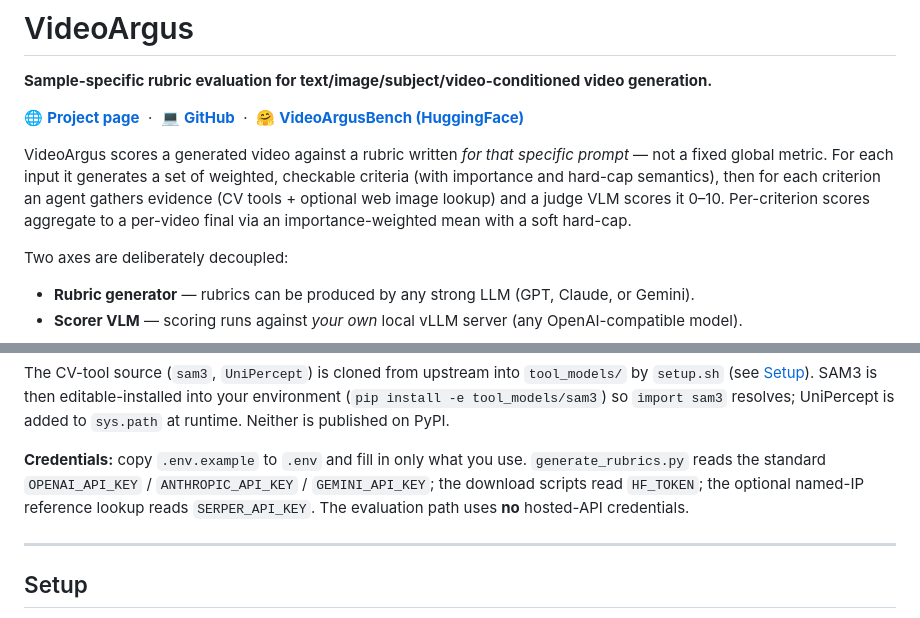
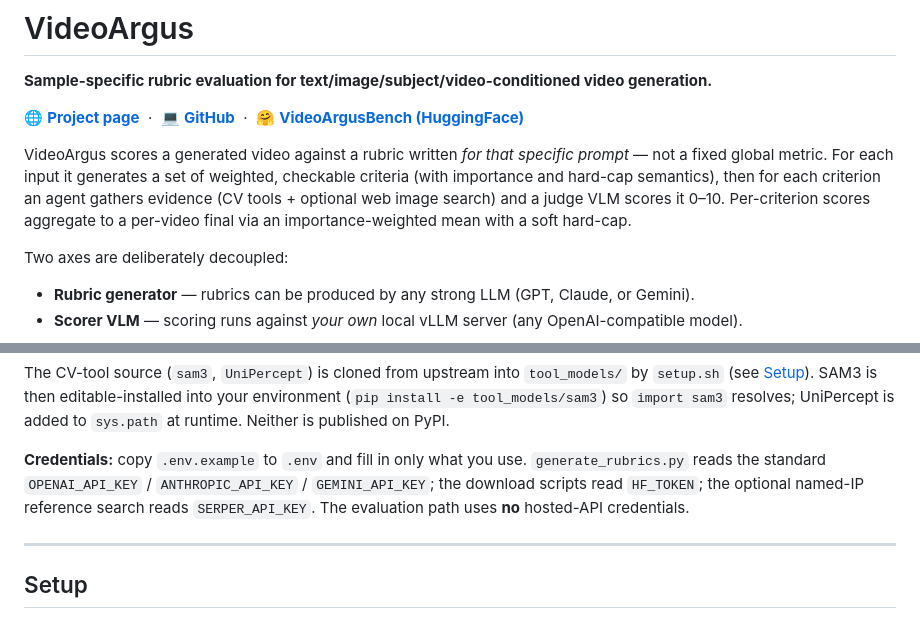
Before and after one commit to zzzmyyzeng/VideoArgus, a Markdown page: README.md, 2 parts joined by grey strips. Rendered like a GitHub page.

Commit message:
Initial Commit

```diff
--- a/README.md
+++ b/README.md
@@ -7,7 +7,7 @@
 VideoArgus scores a generated video against a rubric written *for that specific prompt* — not a fixed
 global metric. For each input it generates a set of weighted, checkable criteria (with importance and
 hard-cap semantics), then for each criterion an agent gathers evidence (CV tools + optional web image
-lookup) and a judge VLM scores it 0–10. Per-criterion scores aggregate to a per-video final via an
+search) and a judge VLM scores it 0–10. Per-criterion scores aggregate to a per-video final via an
 importance-weighted mean with a soft hard-cap.
 
 Two axes are deliberately decoupled:
@@ -55,7 +55,7 @@ published on PyPI.
 
 **Credentials:** copy `.env.example` to `.env` and fill in only what you use. `generate_rubrics.py`
 reads the standard `OPENAI_API_KEY` / `ANTHROPIC_API_KEY` / `GEMINI_API_KEY`; the download scripts read
-`HF_TOKEN`; the optional named-IP reference lookup reads `SERPER_API_KEY`. The evaluation path uses
+`HF_TOKEN`; the optional named-IP reference search reads `SERPER_API_KEY`. The evaluation path uses
 **no** hosted-API credentials.
 
 ---
```
